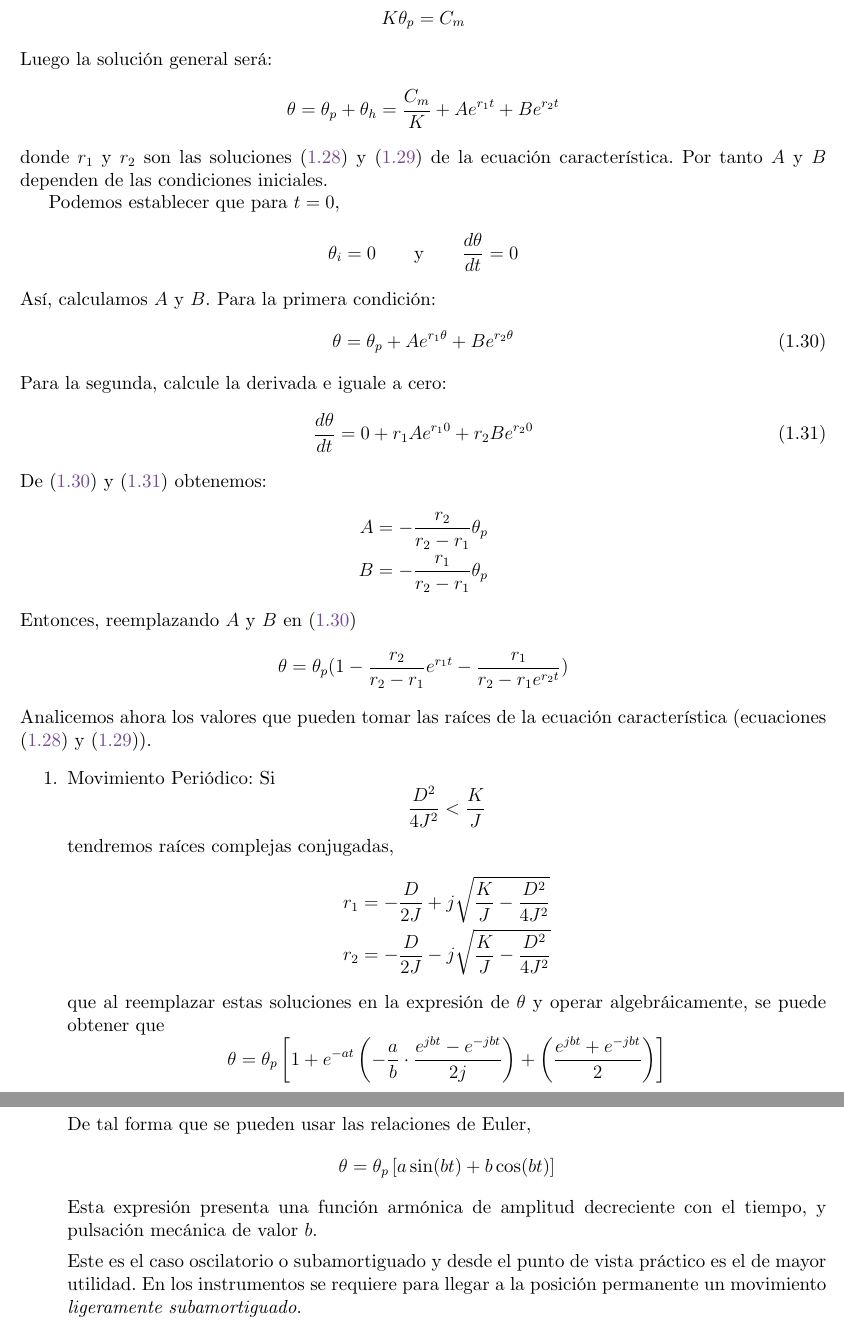
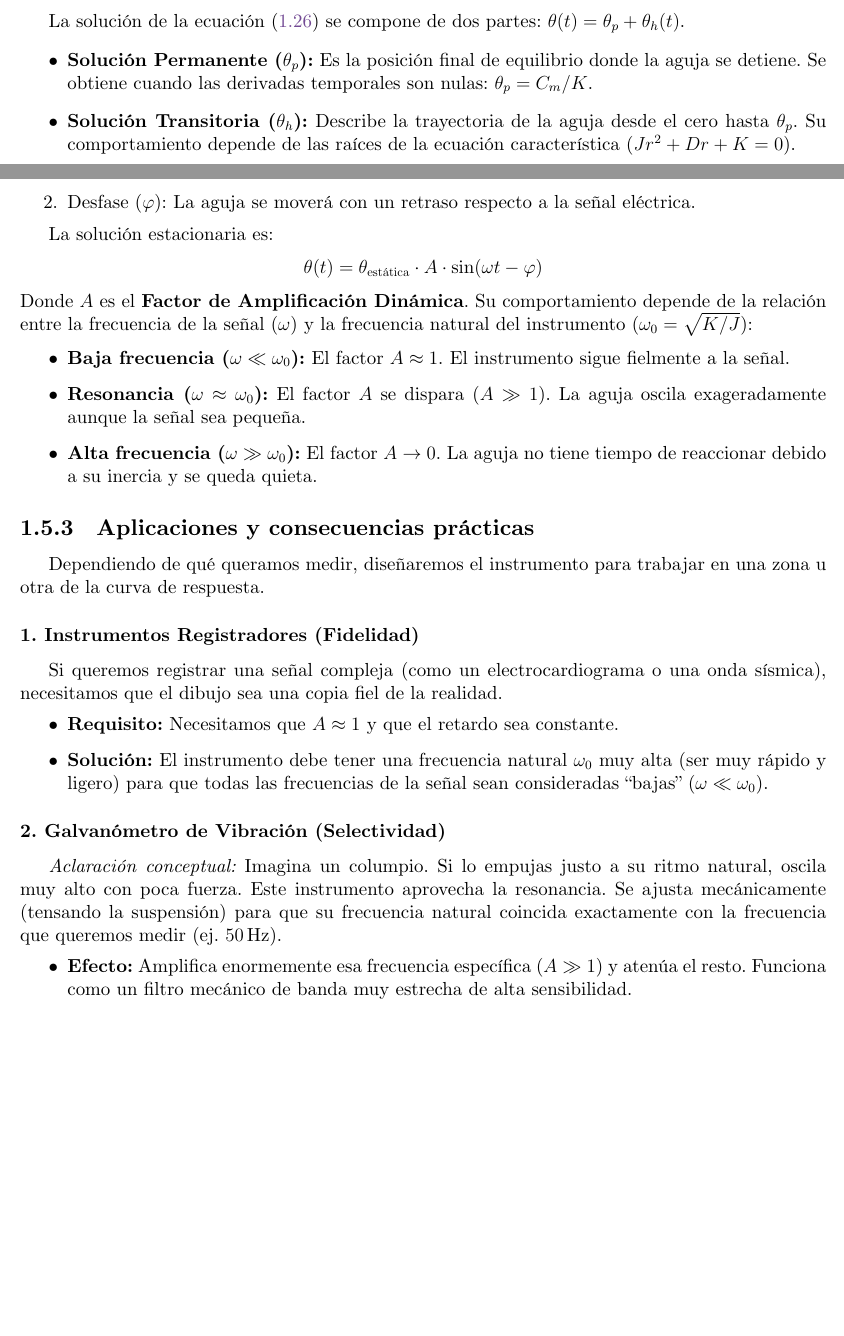
Before and after one commit to EVAnci/instrumentos_y_mediciones, a LaTeX thesis (main.tex, which reads chapters/1_unit/4_dinamica.tex): two parts of pages 25 and 26 of 27 before the commit and two parts of pages 23 and 25 of 27 after it, joined at a grey line, cut at the place of the change, the shorter picture padded with empty space. Compiled offline with LuaLaTeX.

Commit message:
add(chpt1): finish!

```diff
--- a/chapters/1_unit/4_dinamica.tex
+++ b/chapters/1_unit/4_dinamica.tex
@@ -211,54 +146,12 @@ La solución particular \(\theta_p\) en el régimen permanente o estacionario se
-  K\theta_p=C_m
-\]
-Luego la solución general será:
-\[
-  \theta = \theta_p + \theta_h = \frac{C_m}{K}+Ae^{r_1t}+Be^{r_2t}
-\]
-donde \(r_1\) y \(r_2\) son las soluciones \eqref{eq_solucion_caracteristica_1} y \eqref{eq_solucion_caracteristica_2} de la ecuación característica. Por tanto \(A\) y \(B\) dependen de las condiciones iniciales.
+La solución de la ecuación \eqref{eq:edo_instrumento} se compone de dos partes: \(\theta(t) = \theta_p + \theta_h(t)\).
+\begin{itemize}
+    \item \textbf{Solución Permanente (\(\theta_p\)):} Es la posición final de equilibrio donde la aguja se detiene. Se obtiene cuando las derivadas temporales son nulas: \(\theta_p = C_m / K\).
+    \item \textbf{Solución Transitoria (\(\theta_h\)):} Describe la trayectoria de la aguja desde el cero hasta \(\theta_p\). Su comportamiento depende de las raíces de la ecuación característica (\(Jr^2 + Dr + K = 0\)).
+\end{itemize}
 
-Podemos establecer que para \(t=0\),
-\[
-  \theta_i = 0 \qquad \text{y}\qquad \frac{d\theta}{dt}=0
-\]
-Así, calculamos \(A\) y \(B\). Para la primera condición:
-\begin{equation}\label{eq_theta}
-  \theta=\theta_p + Ae^{r_1\theta}+Be^{r_2\theta}
-\end{equation}
-Para la segunda, calcule la derivada e iguale a cero:
-\begin{equation}\label{eq_theta_derivada}
-  \frac{d\theta}{dt}=0 + r_1Ae^{r_1 0}+r_2Be^{r_2 0}
-\end{equation}
-De \eqref{eq_theta} y \eqref{eq_theta_derivada} obtenemos:
-\begin{align*}
-  A &= -\frac{r_2}{r_2-r_1}\theta_p \\
-  B &= -\frac{r_1}{r_2-r_1}\theta_p
-\end{align*}
-Entonces, reemplazando \(A\) y \(B\) en \eqref{eq_theta}
-\[
-  \theta = \theta_p (1-\frac{r_2}{r_2-r_1}e^{r_1t}-\frac{r_1}{r_2-r_1 e^{r_2t}})
-\]
-Analicemos ahora los valores que pueden tomar las raíces de la ecuación característica (ecuaciones \eqref{eq_solucion_caracteristica_1} y \eqref{eq_solucion_caracteristica_2}).
+Dependiendo de la magnitud del amortiguamiento \(D\) respecto a la inercia y el resorte, definimos el \emph{factor de amortiguamiento}. Esto da lugar a tres casos físicos claramente diferenciados:
+
 \begin{enumerate}
-  \item Movimiento Periódico: Si
-    \[
-      \frac{D^2}{4J^2} < \frac{K}{J}
-    \]
-    tendremos raíces complejas conjugadas,
-    \begin{align*}
-      r_1 &= -\frac{D}{2J}+j\sqrt{\frac{K}{J}-\frac{D^2}{4J^2}} \\
-      r_2 &= -\frac{D}{2J}-j\sqrt{\frac{K}{J}-\frac{D^2}{4J^2}}
-    \end{align*}
-    que al reemplazar estas soluciones en la expresión de \(\theta\) y operar algebráicamente, se puede obtener que
-    \[
-      \theta = \theta_p \left[1+e^{-at}\left(-\frac{a}{b}\cdot \frac{e^{jbt}-e^{-jbt}}{2j}\right)+\left(\frac{e^{jbt}+e^{-jbt}}{2}\right)\right]
-    \]
-    De tal forma que se pueden usar las relaciones de Euler,
-    \[
-      \theta = \theta_p \left[a \sin(bt)+ b\cos(bt)\right]
-    \]
-    Esta expresión presenta una función armónica de amplitud decreciente con el tiempo, y pulsación mecánica de valor \(b\).
+  \item \textbf{Movimiento Subamortiguado (Oscilatorio)} \\
+  Ocurre cuando el amortiguamiento es pequeño (\(\frac{D^2}{4J^2} < \frac{K}{J}\)). Las raíces son complejas conjugadas.
 
-    Este es el caso oscilatorio o subamortiguado y desde el punto de vista práctico es el de mayor utilidad. En los instrumentos se requiere para llegar a la posición permanente un movimiento \emph{ligeramente subamortiguado}.
-    % Se debe realizar un gráfico de \theta/\theta_p
-  \item Movimiento crítico:
-  \item Movimiento aperiódico:
@@ -264,0 +192,2 @@ Analicemos ahora los valores que pueden tomar las raíces de la ecuación caract
+    \label{fig:sobreamortiguado}
+  \end{figure}
@@ -267,0 +209,32 @@ Analicemos ahora los valores que pueden tomar las raíces de la ecuación caract
+    \item Desfase (\(\varphi\)): La aguja se moverá con un retraso respecto a la señal eléctrica.
+\end{enumerate}
+
+La solución estacionaria es:
+\[
+  \theta(t) = \theta_{\text{estática}} \cdot A \cdot \sin(\omega t - \varphi)
+\]
+Donde \(A\) es el \textbf{Factor de Amplificación Dinámica}. Su comportamiento depende de la relación entre la frecuencia de la señal (\(\omega\)) y la frecuencia natural del instrumento (\(\omega_0 = \sqrt{K/J}\)):
+
+\begin{itemize}
+    \item \textbf{Baja frecuencia (\(\omega \ll \omega_0\)):} El factor \(A \approx 1\). El instrumento sigue fielmente a la señal.
+    \item \textbf{Resonancia (\(\omega \approx \omega_0\)):} El factor \(A\) se dispara (\(A \gg 1\)). La aguja oscila exageradamente aunque la señal sea pequeña.
+    \item \textbf{Alta frecuencia (\(\omega \gg \omega_0\)):} El factor \(A \to 0\). La aguja no tiene tiempo de reaccionar debido a su inercia y se queda quieta.
+\end{itemize}
+
+\subsection{Aplicaciones y consecuencias prácticas}
+
+Dependiendo de qué queramos medir, diseñaremos el instrumento para trabajar en una zona u otra de la curva de respuesta.
+
+\subsubsection{1. Instrumentos Registradores (Fidelidad)}
+Si queremos registrar una señal compleja (como un electrocardiograma o una onda sísmica), necesitamos que el dibujo sea una copia fiel de la realidad.
+\begin{itemize}
+    \item \textbf{Requisito:} Necesitamos que \(A \approx 1\) y que el retardo sea constante.
+    \item \textbf{Solución:} El instrumento debe tener una frecuencia natural \(\omega_0\) muy alta (ser muy rápido y ligero) para que todas las frecuencias de la señal sean consideradas ``bajas'' (\(\omega \ll \omega_0\)).
+\end{itemize}
+
+\subsubsection{2. Galvanómetro de Vibración (Selectividad)}
+\emph{Aclaración conceptual:} Imagina un columpio. Si lo empujas justo a su ritmo natural, oscila muy alto con poca fuerza.
+Este instrumento aprovecha la resonancia. Se ajusta mecánicamente (tensando la suspensión) para que su frecuencia natural coincida exactamente con la frecuencia que queremos medir (ej. \qty{50}{\hertz}).
+\begin{itemize}
+    \item \textbf{Efecto:} Amplifica enormemente esa frecuencia específica (\(A \gg 1\)) y atenúa el resto. Funciona como un filtro mecánico de banda muy estrecha de alta sensibilidad.
+\end{itemize}
@@ -267,0 +246 @@ Analicemos ahora los valores que pueden tomar las raíces de la ecuación caract
+    \item Los armónicos bajos se medirán bien (\(A \approx 1\)).
```
Also changed, not shown: chapters/1_unit/media/bin/galvanometro.pdf (deleted), chapters/1_unit/4_dinamica.tex (155 more changed lines), 1 other file.
